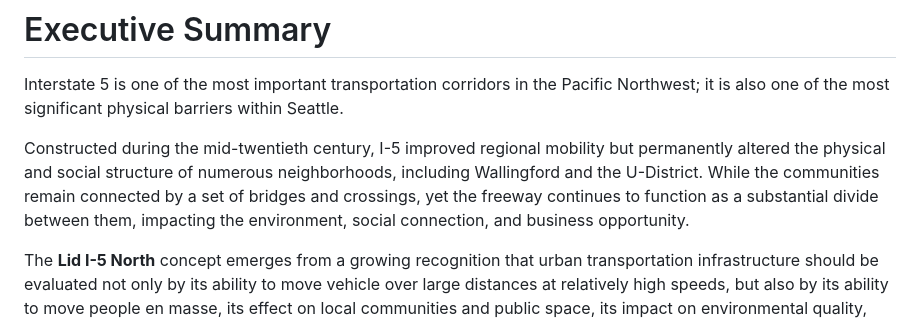
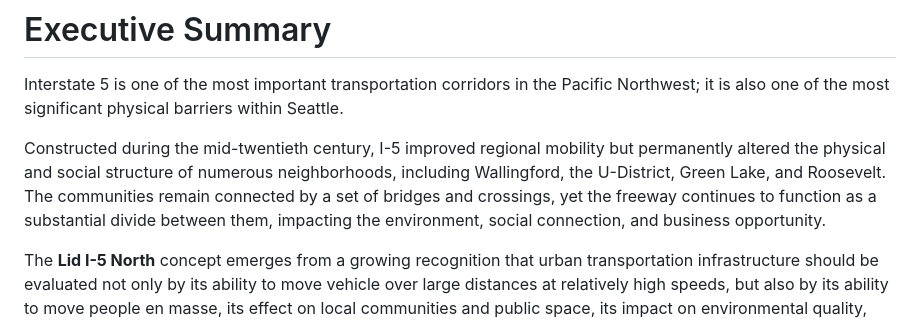
Before and after one commit to ww44ss/Lid-I5-North, a Markdown page: PROJECT_HISTORY_AND_CONTEXT.md, the part around the change. Rendered like a GitHub page.

Commit message:
Update PROJECT_HISTORY_AND_CONTEXT.md
Small typos

```diff
--- a/PROJECT_HISTORY_AND_CONTEXT.md
+++ b/PROJECT_HISTORY_AND_CONTEXT.md
@@ -23,7 +23,7 @@ The document is intended to provide context for project participants, elected of
 
 Interstate 5 is one of the most important transportation corridors in the Pacific Northwest; it is also one of the most significant physical barriers within Seattle.
 
-Constructed during the mid-twentieth century, I-5 improved regional mobility but permanently altered the physical and social structure of numerous neighborhoods, including Wallingford and the U-District. While the communities remain connected by a set of bridges and crossings, yet the freeway continues to function as a substantial divide between them, impacting the environment, social connection, and business opportunity.
+Constructed during the mid-twentieth century, I-5 improved regional mobility but permanently altered the physical and social structure of numerous neighborhoods, including Wallingford, the U-District, Green Lake, and Roosevelt. The communities remain connected by a set of bridges and crossings, yet the freeway continues to function as a substantial divide between them, impacting the environment, social connection, and business opportunity.
 
 The **Lid I-5 North** concept emerges from a growing recognition that urban transportation infrastructure should be evaluated not only by its ability to move vehicle over large distances at relatively high speeds, but also by its ability to move people en masse, its effect on local communities and public space, its impact on environmental quality, and its impact onn social and neighborhood cohesion.
 
```
